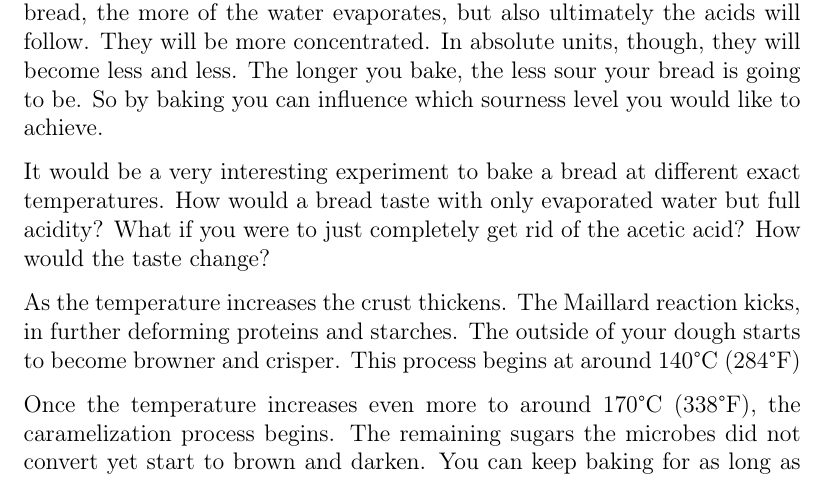
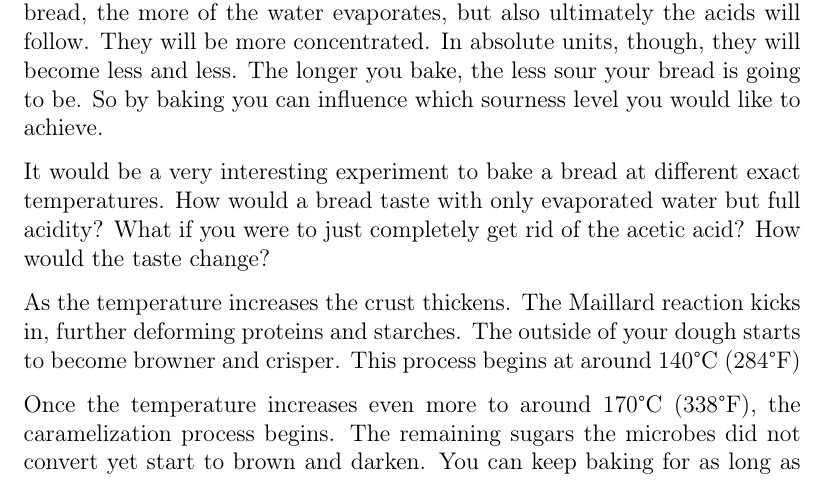
Before and after one commit to hendricius/the-sourdough-framework, a LaTeX thesis (book/book.tex, which reads book/baking/baking.tex): part of page 120 of 161, cut so that both start at the same text. Compiled offline with pdfLaTeX; a LaTeX package or settings file that is missing is left out.

Commit message:
Fix comma, see comment #73

```diff
--- a/book/baking/baking.tex
+++ b/book/baking/baking.tex
@@ -71,7 +71,7 @@ full acidity? What if you were to just completely get rid of the acetic
 acid? How would the taste change?
 
 As the temperature increases
-the crust thickens. The Maillard reaction kicks, in further deforming
+the crust thickens. The Maillard reaction kicks in, further deforming
 proteins and starches. The outside of your dough starts to become
 browner and crisper. This process begins at around 140°C (284°F)
 
```
